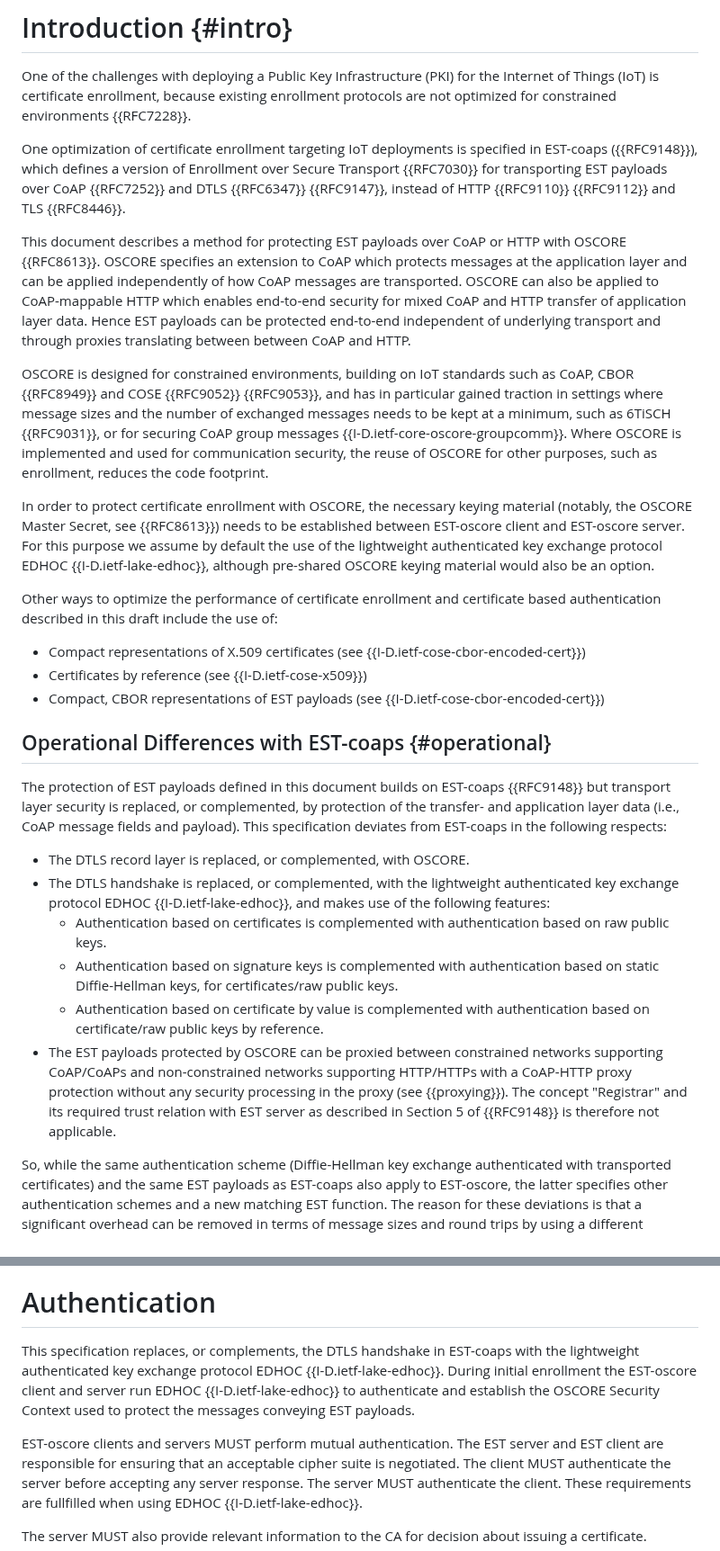
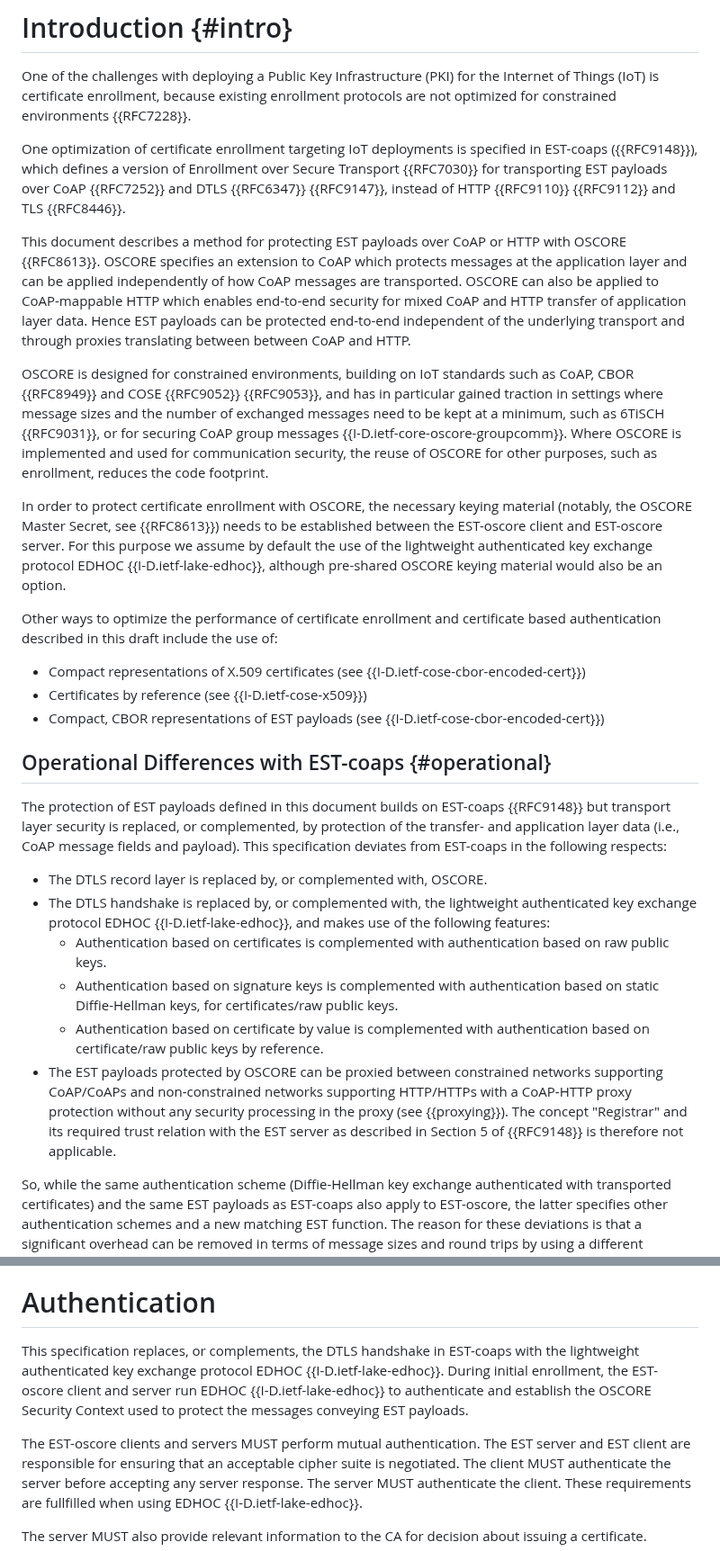
Before and after one commit to EricssonResearch/EST-OSCORE, a Markdown page: draft-ietf-ace-coap-est-oscore.md, 2 parts joined by grey strips. Shown at 90% size. Drawn GitHub-style.

Commit message:
Fix nits broughts up by Marco

```diff
--- a/draft-ietf-ace-coap-est-oscore.md
+++ b/draft-ietf-ace-coap-est-oscore.md
@@ -95,11 +95,11 @@ One of the challenges with deploying a Public Key Infrastructure (PKI) for the I
 
 One optimization of certificate enrollment targeting IoT deployments is specified in EST-coaps ({{RFC9148}}), which defines a version of Enrollment over Secure Transport {{RFC7030}} for transporting EST payloads over CoAP {{RFC7252}} and DTLS {{RFC6347}} {{RFC9147}}, instead of HTTP {{RFC9110}} {{RFC9112}} and TLS {{RFC8446}}.
 
-This document describes a method for protecting EST payloads over CoAP or HTTP with OSCORE {{RFC8613}}. OSCORE specifies an extension to CoAP which protects messages at the application layer and can be applied independently of how CoAP messages are transported. OSCORE can also be applied to CoAP-mappable HTTP which enables end-to-end security for mixed CoAP and HTTP transfer of application layer data. Hence EST payloads can be protected end-to-end independent of underlying transport and through proxies translating between between CoAP and HTTP.
+This document describes a method for protecting EST payloads over CoAP or HTTP with OSCORE {{RFC8613}}. OSCORE specifies an extension to CoAP which protects messages at the application layer and can be applied independently of how CoAP messages are transported. OSCORE can also be applied to CoAP-mappable HTTP which enables end-to-end security for mixed CoAP and HTTP transfer of application layer data. Hence EST payloads can be protected end-to-end independent of the underlying transport and through proxies translating between between CoAP and HTTP.
 
-OSCORE is designed for constrained environments, building on IoT standards such as CoAP, CBOR {{RFC8949}} and COSE {{RFC9052}} {{RFC9053}}, and has in particular gained traction in settings where message sizes and the number of exchanged messages needs to be kept at a minimum, such as 6TiSCH {{RFC9031}}, or for securing CoAP group messages {{I-D.ietf-core-oscore-groupcomm}}. Where OSCORE is implemented and used for communication security, the reuse of OSCORE for other purposes, such as enrollment, reduces the code footprint.
+OSCORE is designed for constrained environments, building on IoT standards such as CoAP, CBOR {{RFC8949}} and COSE {{RFC9052}} {{RFC9053}}, and has in particular gained traction in settings where message sizes and the number of exchanged messages need to be kept at a minimum, such as 6TiSCH {{RFC9031}}, or for securing CoAP group messages {{I-D.ietf-core-oscore-groupcomm}}. Where OSCORE is implemented and used for communication security, the reuse of OSCORE for other purposes, such as enrollment, reduces the code footprint.
 
-In order to protect certificate enrollment with OSCORE, the necessary keying material (notably, the OSCORE Master Secret, see {{RFC8613}}) needs to be established between EST-oscore client and EST-oscore server. For this purpose we assume by default the use of the lightweight authenticated key exchange protocol EDHOC {{I-D.ietf-lake-edhoc}}, although pre-shared OSCORE keying material would also be an option.
+In order to protect certificate enrollment with OSCORE, the necessary keying material (notably, the OSCORE Master Secret, see {{RFC8613}}) needs to be established between the EST-oscore client and EST-oscore server. For this purpose we assume by default the use of the lightweight authenticated key exchange protocol EDHOC {{I-D.ietf-lake-edhoc}}, although pre-shared OSCORE keying material would also be an option.
 
 Other ways to optimize the performance of certificate enrollment and certificate based authentication described in this draft include the use of:
 
@@ -111,12 +111,12 @@ Other ways to optimize the performance of certificate enrollment and certificate
 
 The protection of EST payloads defined in this document builds on EST-coaps {{RFC9148}} but transport layer security is replaced, or complemented, by protection of the transfer- and application layer data (i.e., CoAP message fields and payload). This specification deviates from EST-coaps in the following respects:
 
-* The DTLS record layer is replaced, or complemented, with OSCORE.
-* The DTLS handshake is replaced, or complemented, with the lightweight authenticated key exchange protocol EDHOC {{I-D.ietf-lake-edhoc}}, and makes use of the following features:
+* The DTLS record layer is replaced by, or complemented with, OSCORE.
+* The DTLS handshake is replaced by, or complemented with, the lightweight authenticated key exchange protocol EDHOC {{I-D.ietf-lake-edhoc}}, and makes use of the following features:
    * Authentication based on certificates is complemented with  authentication based on raw public keys.
    * Authentication based on signature keys is complemented with authentication based on static Diffie-Hellman keys, for certificates/raw public keys.
    * Authentication based on certificate by value is complemented with authentication based on certificate/raw public keys by reference.
-* The EST payloads protected by OSCORE can be proxied between constrained networks supporting CoAP/CoAPs and non-constrained networks supporting HTTP/HTTPs with a CoAP-HTTP proxy protection without any security processing in the proxy (see {{proxying}}). The concept "Registrar" and its required trust relation with EST server as described in Section 5 of {{RFC9148}} is therefore not applicable.
+* The EST payloads protected by OSCORE can be proxied between constrained networks supporting CoAP/CoAPs and non-constrained networks supporting HTTP/HTTPs with a CoAP-HTTP proxy protection without any security processing in the proxy (see {{proxying}}). The concept "Registrar" and its required trust relation with the EST server as described in Section 5 of {{RFC9148}} is therefore not applicable.
 
 So, while the same authentication scheme (Diffie-Hellman key exchange authenticated with transported certificates) and the same EST payloads as EST-coaps also apply to EST-oscore, the latter specifies other authentication schemes and a new matching EST function. The reason for these deviations is that a significant overhead can be removed in terms of message sizes and round trips by using a different handshake, public key type or transported credential, and those are independent of the actual enrollment procedure.
 
@@ -134,9 +134,9 @@ The term "Trust Anchor" follows the terminology of {{RFC6024}}: "A trust anchor
 
 # Authentication
 
-This specification replaces, or complements, the DTLS handshake in EST-coaps with the lightweight authenticated key exchange protocol EDHOC {{I-D.ietf-lake-edhoc}}. During initial enrollment the EST-oscore client and server run EDHOC {{I-D.ietf-lake-edhoc}} to authenticate and establish the OSCORE Security Context used to protect the messages conveying EST payloads.
+This specification replaces, or complements, the DTLS handshake in EST-coaps with the lightweight authenticated key exchange protocol EDHOC {{I-D.ietf-lake-edhoc}}. During initial enrollment, the EST-oscore client and server run EDHOC {{I-D.ietf-lake-edhoc}} to authenticate and establish the OSCORE Security Context used to protect the messages conveying EST payloads.
 
-EST-oscore clients and servers MUST perform mutual authentication.
+The EST-oscore clients and servers MUST perform mutual authentication.
 The EST server and EST client are responsible for ensuring that an acceptable cipher suite is negotiated.
 The client MUST authenticate the server before accepting any server response.
 The server MUST authenticate the client.
```
Also changed, not shown: other parts of draft-ietf-ace-coap-est-oscore.md (+5 -5 lines).
